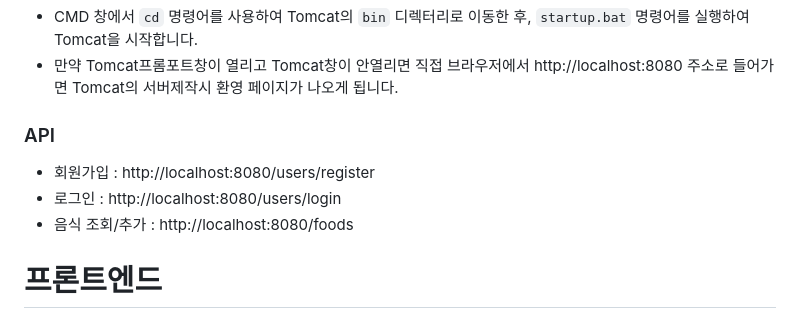
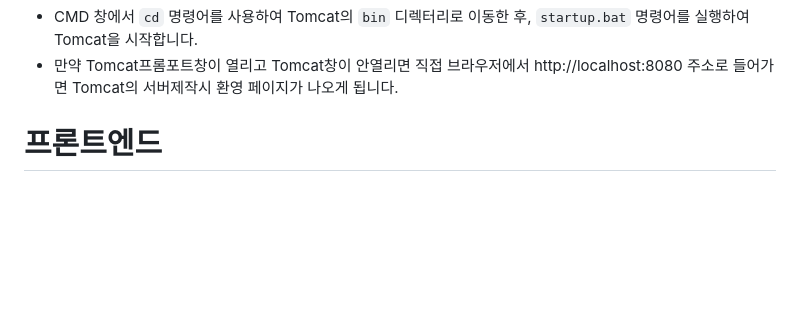
Before and after one commit to qkrtkdals962/Tomcat-server, a Markdown page: README.md, the part around the change. GitHub-like rendering; blank space fills up the shorter version.

```diff
--- a/README.md
+++ b/README.md
@@ -20,10 +20,6 @@ Tomcat실행하기
    - CMD 창에서 `cd` 명령어를 사용하여 Tomcat의 `bin` 디렉터리로 이동한 후, `startup.bat` 명령어를 실행하여 Tomcat을 시작합니다.
    - 만약 Tomcat프롬포트창이 열리고 Tomcat창이 안열리면 직접 브라우저에서 http://localhost:8080 주소로 들어가면 Tomcat의 서버제작시 환영 페이지가 나오게 됩니다.
 
-### API
-- 회원가입 : http://localhost:8080/users/register
-- 로그인 : http://localhost:8080/users/login
-- 음식 조회/추가 : http://localhost:8080/foods
 
 # 프론트엔드
 
```
